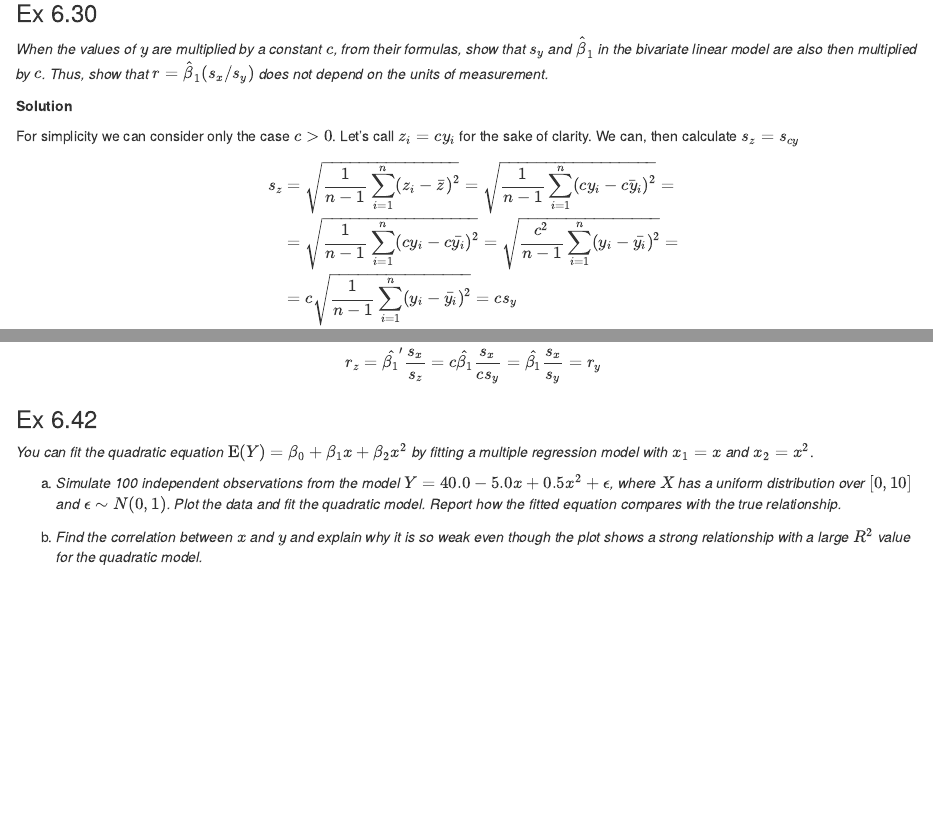
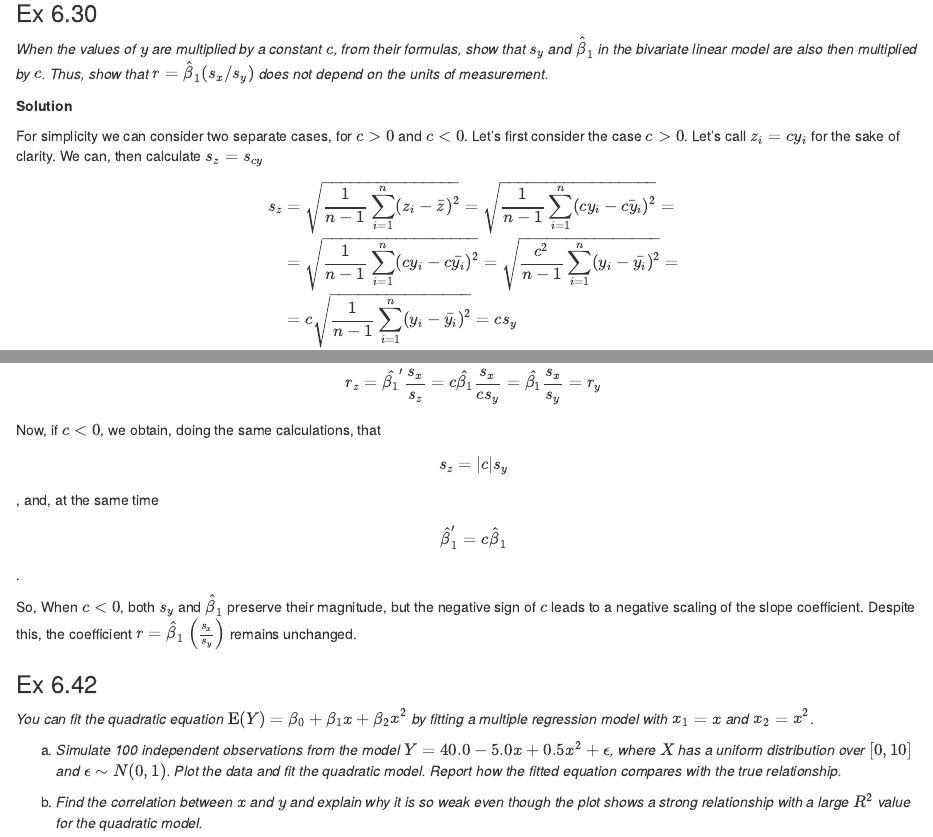
Before and after one commit to eruoppolo/StatHw3, an R Markdown document (GroupK_HM3.Rmd): the page in a window 1100 px wide, from 1690 px down, and a second part further down, joined at a grey line. Rendered offline with R 4.5, knitr and Pandoc, with nearby package versions.

Commit message:
Correction to ex 6.30

```diff
--- a/GroupK_HM3.Rmd
+++ b/GroupK_HM3.Rmd
@@ -50,7 +50,7 @@ for the factor(Color) effect, (iii) for the interaction term. Interpret each.*
 
 **Solution**
 
-For simplicity we can consider only the case $c>0$.
+For simplicity we can consider two separate cases, for $c>0$ and $c <0$. Let's first consider the case $c>0$.
 Let's call $z_i = c y_i$ for the sake of clarity.
 We can, then calculate $s_z = s_{cy}$
 \[
@@ -73,6 +73,11 @@ Given these results, we can state that the quantity $r=\hat{\beta_1}\left(\frac{
 \[
 r_z = \hat{\beta_1}' \frac{s_x}{s_z} = c \hat{\beta_1} \frac{s_x}{c s_y} = \hat{\beta_1} \frac{s_x}{s_y} = r_y
 \]
+
+Now, if $c<0$, we obtain, doing the same calculations, that $$s_z = |c| s_y$$, and, at the same time $$\hat\beta_1' = c \hat\beta_1$$.
+
+So, When $c<0$, both $s_y$ and $\hat\beta_1$ preserve their magnitude, but the negative sign of $c$ leads to a negative scaling of the slope coefficient.
+Despite this, the coefficient $r=\hat\beta_1 \left(\frac{s_x}{s_y}\right)$ remains unchanged.
 
 ### Ex 6.42
 
```
